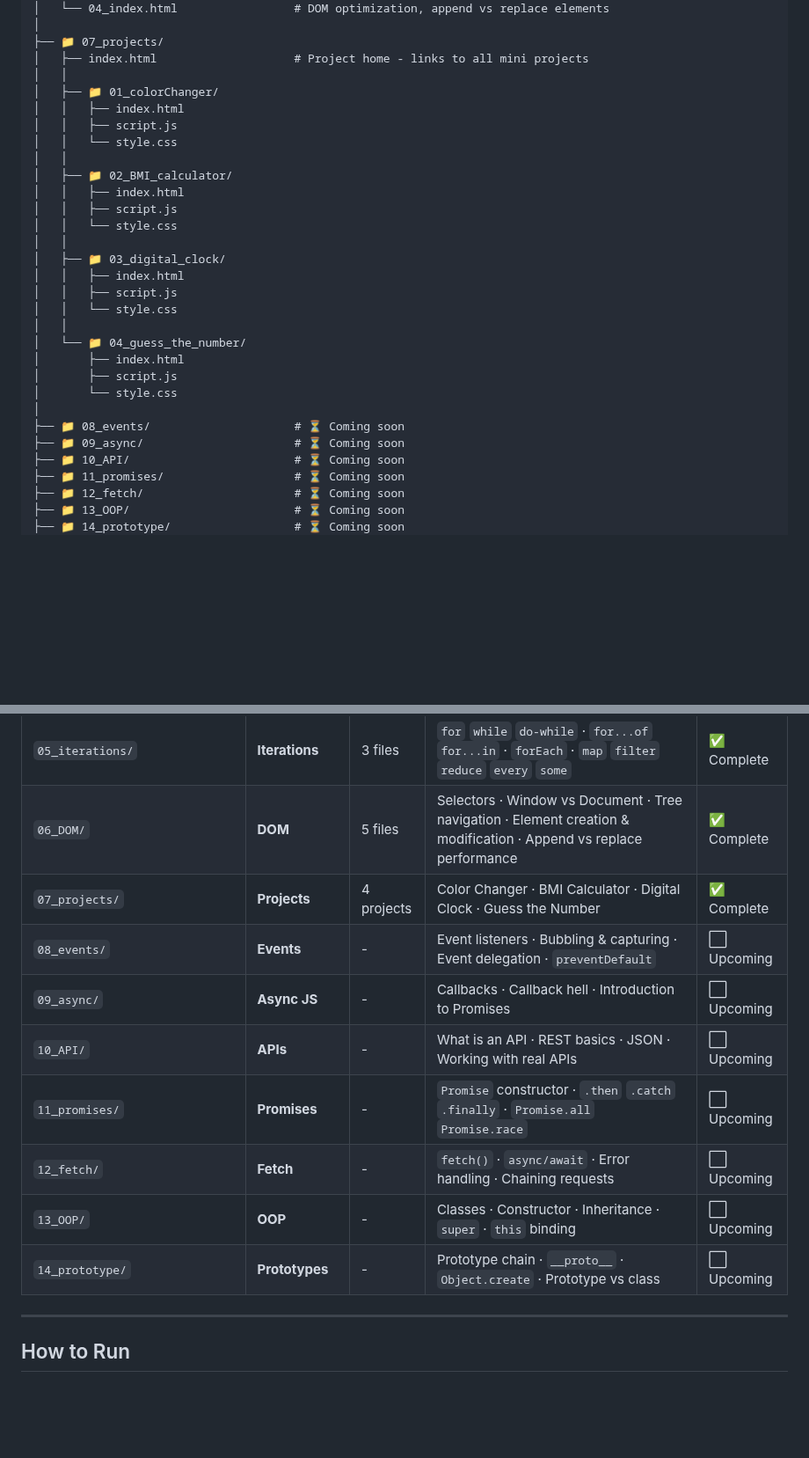
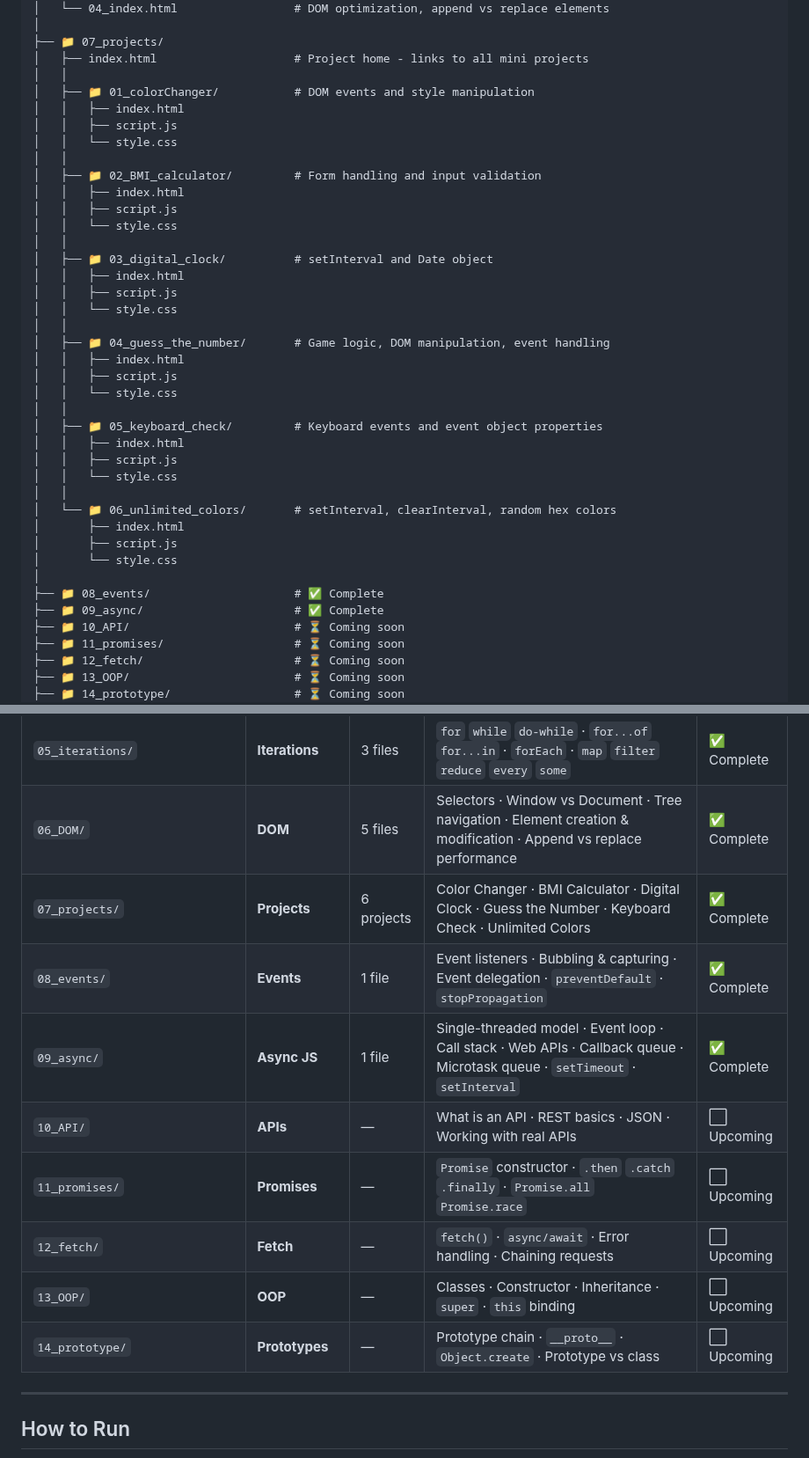
Before and after one commit to AbdurRehmanKhan-ARK/JavaScript-Tutorials, a Markdown page: README.md, 2 parts joined by grey strips. Shown at 88% size. Rendered like a GitHub page; blank space fills up the shorter version.

```diff
--- a/README.md
+++ b/README.md
@@ -77,28 +77,38 @@ JavaScript-Tutorials/
 ├── 📁 07_projects/
 │   ├── index.html                    # Project home - links to all mini projects
 │   │
-│   ├── 📁 01_colorChanger/
+│   ├── 📁 01_colorChanger/           # DOM events and style manipulation
 │   │   ├── index.html
 │   │   ├── script.js
 │   │   └── style.css
 │   │
-│   ├── 📁 02_BMI_calculator/
+│   ├── 📁 02_BMI_calculator/         # Form handling and input validation
 │   │   ├── index.html
 │   │   ├── script.js
 │   │   └── style.css
 │   │
-│   ├── 📁 03_digital_clock/
+│   ├── 📁 03_digital_clock/          # setInterval and Date object
 │   │   ├── index.html
 │   │   ├── script.js
 │   │   └── style.css
 │   │
-│   └── 📁 04_guess_the_number/
+│   ├── 📁 04_guess_the_number/       # Game logic, DOM manipulation, event handling
+│   │   ├── index.html
+│   │   ├── script.js
+│   │   └── style.css
+│   │
+│   ├── 📁 05_keyboard_check/         # Keyboard events and event object properties
+│   │   ├── index.html
+│   │   ├── script.js
+│   │   └── style.css
+│   │
+│   └── 📁 06_unlimited_colors/       # setInterval, clearInterval, random hex colors
 │       ├── index.html
 │       ├── script.js
 │       └── style.css
 │
-├── 📁 08_events/                     # ⏳ Coming soon
-├── 📁 09_async/                      # ⏳ Coming soon
+├── 📁 08_events/                     # ✅ Complete
+├── 📁 09_async/                      # ✅ Complete
 ├── 📁 10_API/                        # ⏳ Coming soon
 ├── 📁 11_promises/                   # ⏳ Coming soon
 ├── 📁 12_fetch/                      # ⏳ Coming soon
@@ -119,14 +129,14 @@ JavaScript-Tutorials/
 | `04_control_flow/` | **Control Flow** | 2 files | if/else · switch · Ternary · Truthy & falsy · Nullish coalescing | ✅ Complete |
 | `05_iterations/` | **Iterations** | 3 files | `for` `while` `do-while` · `for...of` `for...in` · `forEach` · `map` `filter` `reduce` `every` `some` | ✅ Complete |
 | `06_DOM/` | **DOM** | 5 files | Selectors · Window vs Document · Tree navigation · Element creation & modification · Append vs replace performance | ✅ Complete |
-| `07_projects/` | **Projects** | 4 projects | Color Changer · BMI Calculator · Digital Clock · Guess the Number | ✅ Complete |
-| `08_events/` | **Events** | - | Event listeners · Bubbling & capturing · Event delegation · `preventDefault` | ⬜ Upcoming |
-| `09_async/` | **Async JS** | - | Callbacks · Callback hell · Introduction to Promises | ⬜ Upcoming |
-| `10_API/` | **APIs** | - | What is an API · REST basics · JSON · Working with real APIs | ⬜ Upcoming |
-| `11_promises/` | **Promises** | - | `Promise` constructor · `.then` `.catch` `.finally` · `Promise.all` `Promise.race` | ⬜ Upcoming |
-| `12_fetch/` | **Fetch** | - | `fetch()` · `async/await` · Error handling · Chaining requests | ⬜ Upcoming |
-| `13_OOP/` | **OOP** | - | Classes · Constructor · Inheritance · `super` · `this` binding | ⬜ Upcoming |
-| `14_prototype/` | **Prototypes** | - | Prototype chain · `__proto__` · `Object.create` · Prototype vs class | ⬜ Upcoming |
+| `07_projects/` | **Projects** | 6 projects | Color Changer · BMI Calculator · Digital Clock · Guess the Number · Keyboard Check · Unlimited Colors | ✅ Complete |
+| `08_events/` | **Events** | 1 file | Event listeners · Bubbling & capturing · Event delegation · `preventDefault` · `stopPropagation` | ✅ Complete |
+| `09_async/` | **Async JS** | 1 file | Single-threaded model · Event loop · Call stack · Web APIs · Callback queue · Microtask queue · `setTimeout` · `setInterval` | ✅ Complete |
+| `10_API/` | **APIs** | — | What is an API · REST basics · JSON · Working with real APIs | ⬜ Upcoming |
+| `11_promises/` | **Promises** | — | `Promise` constructor · `.then` `.catch` `.finally` · `Promise.all` `Promise.race` | ⬜ Upcoming |
+| `12_fetch/` | **Fetch** | — | `fetch()` · `async/await` · Error handling · Chaining requests | ⬜ Upcoming |
+| `13_OOP/` | **OOP** | — | Classes · Constructor · Inheritance · `super` · `this` binding | ⬜ Upcoming |
+| `14_prototype/` | **Prototypes** | — | Prototype chain · `__proto__` · `Object.create` · Prototype vs class | ⬜ Upcoming |
 
 ---
 
```
Also changed, not shown: other parts of README.md (+1 -0 lines).
